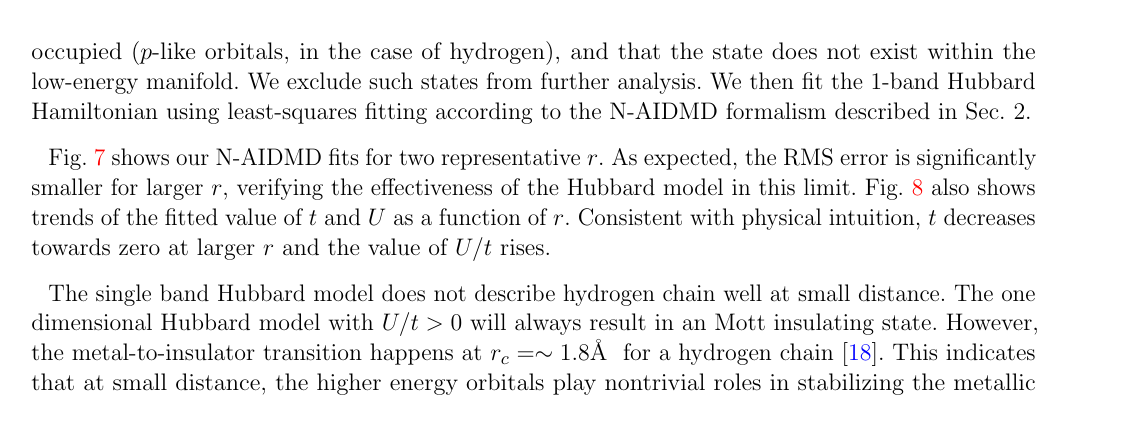
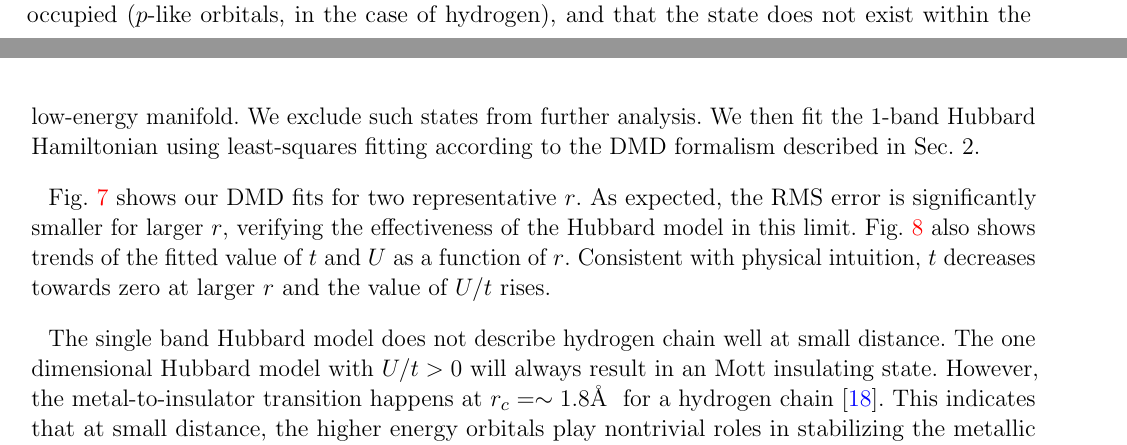
Before and after one commit to hiteshjc/Downfolding, a LaTeX document (Downfolding_review/main.tex, which reads Downfolding_review/hchain.tex): part of page 14 of 24 before the commit and two parts of pages 13 and 14 of 24 after it, the two joined at a grey line, cut so that both start at the same text. Compiled offline with pdfLaTeX.

Commit message:
NAIDMD - > DMD

```diff
--- a/Downfolding_review/hchain.tex
+++ b/Downfolding_review/hchain.tex
@@ -40,7 +38,7 @@ and $a_{i}^\dagger$ ($a_{i}$) is a single-electron creation (destruction) operat
 We compute the energies (expectation values of the Hamiltonian) and the reduced density matrices (descriptors) on all the wave functions.
 %Then, having computed the energies (expectation values of the Hamiltonian) and corresponding
 %descriptors for these wavefunctions we verify the independence of the $U$ and $t$ descriptors.
-By computing the trace of the resulting 1-body reduced density matrices, we verify that all the electrons present in the system are represented within the localized basis of $s$-like orbitals. If the trace of the 1-body density matrix falls below the nominal number of electrons for a particular state, this indicates that some higher-energy orbitals are occupied ($p$-like orbitals, in the case of hydrogen), and that the state does not exist within the low-energy manifold. We exclude such states from further analysis. We then fit the 1-band Hubbard Hamiltonian using least-squares fitting according to the N-AIDMD formalism described in Sec. 2.
+By computing the trace of the resulting 1-body reduced density matrices, we verify that all the electrons present in the system are represented within the localized basis of $s$-like orbitals. If the trace of the 1-body density matrix falls below the nominal number of electrons for a particular state, this indicates that some higher-energy orbitals are occupied ($p$-like orbitals, in the case of hydrogen), and that the state does not exist within the low-energy manifold. We exclude such states from further analysis. We then fit the 1-band Hubbard Hamiltonian using least-squares fitting according to the DMD formalism described in Sec. 2.
 
 \begin{figure}
 \centering
@@ -52,7 +50,7 @@ By computing the trace of the resulting 1-body reduced density matrices, we veri
 \label{fig:fit_quality}
 \end{figure}
 
-Fig.~\ref{fig:fit_quality} shows our N-AIDMD fits for two representative $r$. As expected, the RMS error
+Fig.~\ref{fig:fit_quality} shows our DMD fits for two representative $r$. As expected, the RMS error
 is significantly smaller for larger $r$, verifying the effectiveness of the Hubbard model
 in this limit. Fig.~\ref{fig:Parameters-vs-Bond-t} also shows trends of the fitted value of $t$
 and $U$ as a function of $r$. Consistent with physical intuition, $t$ decreases towards zero at larger $r$
```
Also changed, not shown: Downfolding_review/hchain.tex (4 more changed lines).
